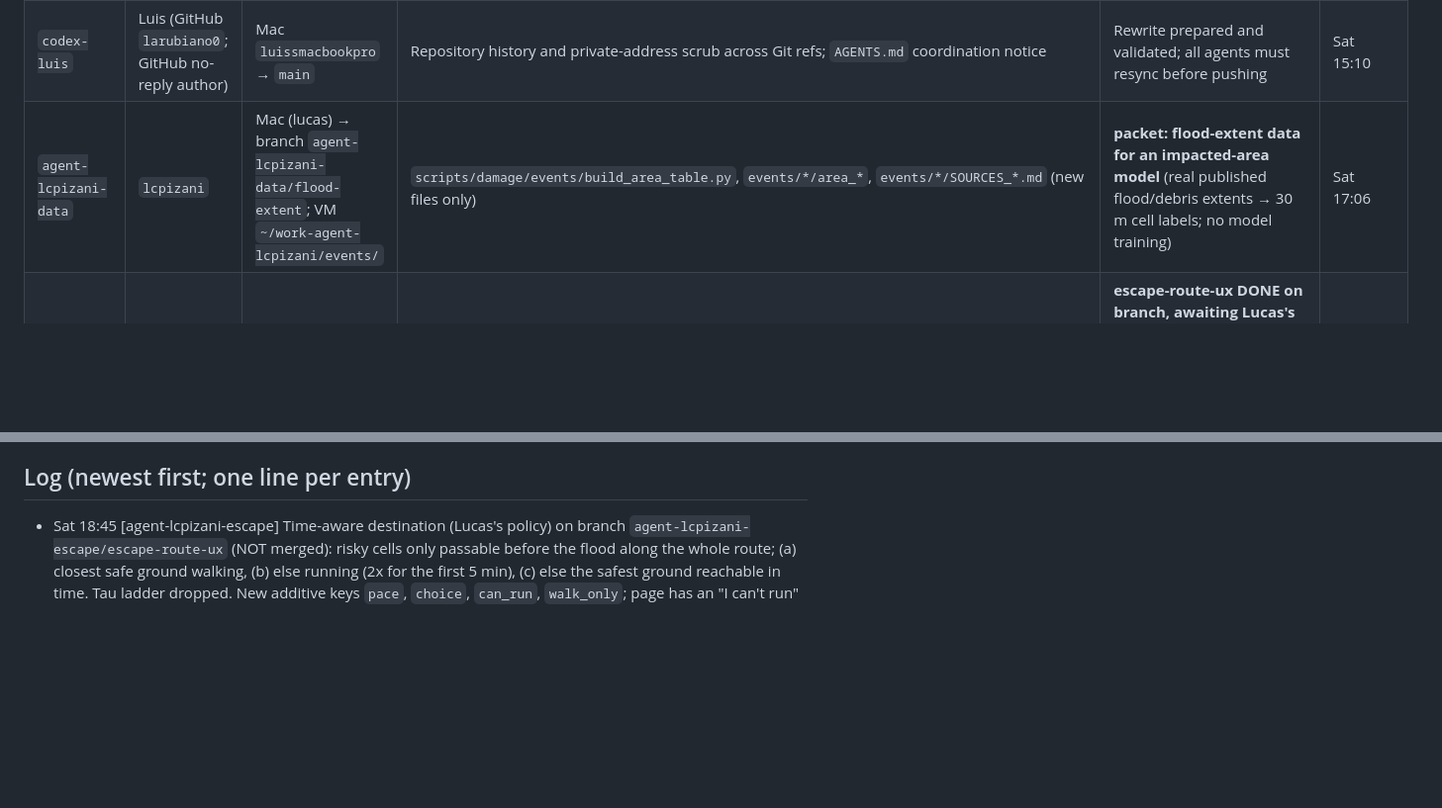
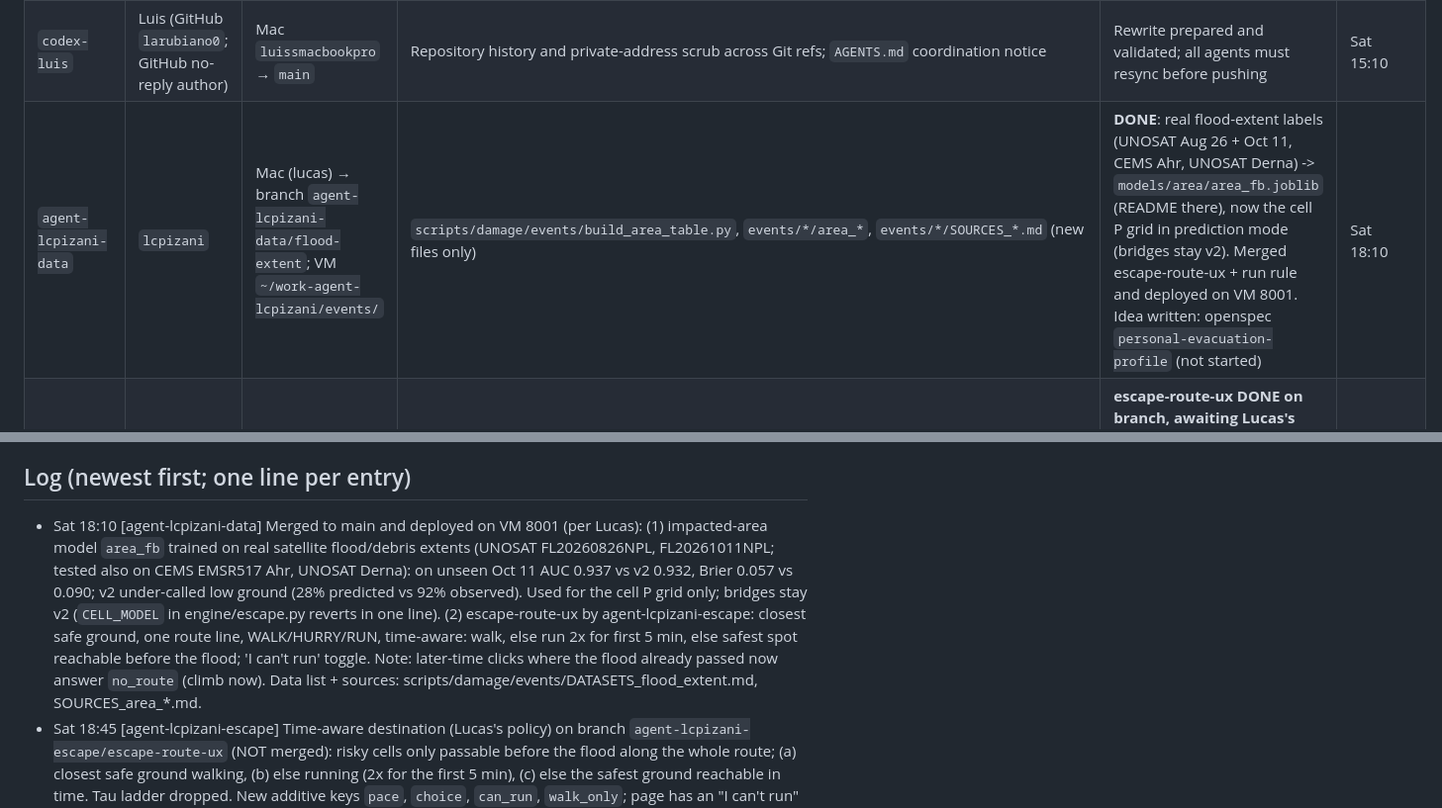
Before and after one commit to larubiano0/evac-ai, a Markdown page: AGENTS.md, 2 parts joined by grey strips. Shown at 99% size. Rendered like a GitHub page; blank space fills up the shorter version.

Commit message:
[agent-lcpizani-data] AGENTS.md: area model + escape-route-ux merged and deployed
Co-Authored-By: Claude Opus 5.5 (1M context) <noreply@anthropic.com>

```diff
--- a/AGENTS.md
+++ b/AGENTS.md
@@ -26,7 +26,7 @@ All published branches were rewritten to remove personal email addresses from tr
 | `agent-lcpizani` | `lcpizani` | Mac (lucas) → pushes to `main`; VM `~/work-agent-lcpizani` | `data/processed/`, `data/docs/`, `scripts/{common,extract_osm,extract_landslides,fetch_dem,fetch_worldpop,record_dhm}.py`, `engine/damage_model.py`, `engine/route_reliability.py` (B2), `models/damage/`, `scripts/damage/`, **`viewer/` (Three.js 2D/3D replay; VM `~/work-claude-lucas`), `openspec/`, `DEPLOY.md`**, `engine/escape.py` + `escape_search.c` (prediction mode), `web/predict.html`, the prediction-mode section of `api/app.py` | **NOW: escape-route-ux** (openspec/changes/escape-route-ux): every click routes to the CLOSEST SAFE place (P<=10%), one white route line, one hazard marker, WALK/HURRY/RUN banner, stable camera. Files: `engine/escape.py`, `engine/escape_search.c`, `web/predict.html`. Prediction mode live on VM 8001 | Sat 17:17 |
 | `agent-aayush` | Aayush Poudel (GitHub `apoudel20`) | Windows desktop (local); push to `main`; VM `~/work-agent-aayush` (own data copy), ports 8002-8003 | `replay/aug26.json`, `README.md`, `docs/`, **`api/`, `web/index.html`, `engine/scenario.py` `flood.py` (taken over from claude-luis)** | **D DONE** (`docs/validation.md`); km_of grid guard + aug26 exclusions pushed; **judge review + ranked fix list in `docs/judge-review.md`**. Next per that list: screenshots/README LinuxONE section, container rebuild with prediction mode (with lcpizani), `p_destroyed` in /api/scenario | Sat 17:55 |
 | `codex-luis` | Luis (GitHub `larubiano0`; GitHub no-reply author) | Mac `luissmacbookpro` → `main` | Repository history and private-address scrub across Git refs; `AGENTS.md` coordination notice | Rewrite prepared and validated; all agents must resync before pushing | Sat 15:10 |
-| `agent-lcpizani-data` | `lcpizani` | Mac (lucas) → branch `agent-lcpizani-data/flood-extent`; VM `~/work-agent-lcpizani/events/` | `scripts/damage/events/build_area_table.py`, `events/*/area_*`, `events/*/SOURCES_*.md` (new files only) | **packet: flood-extent data for an impacted-area model** (real published flood/debris extents → 30 m cell labels; no model training) | Sat 17:06 |
+| `agent-lcpizani-data` | `lcpizani` | Mac (lucas) → branch `agent-lcpizani-data/flood-extent`; VM `~/work-agent-lcpizani/events/` | `scripts/damage/events/build_area_table.py`, `events/*/area_*`, `events/*/SOURCES_*.md` (new files only) | **DONE**: real flood-extent labels (UNOSAT Aug 26 + Oct 11, CEMS Ahr, UNOSAT Derna) -> `models/area/area_fb.joblib` (README there), now the cell P grid in prediction mode (bridges stay v2). Merged escape-route-ux + run rule and deployed on VM 8001. Idea written: openspec `personal-evacuation-profile` (not started) | Sat 18:10 |
 | `agent-lcpizani-escape` | `lcpizani` | Mac (lucas) → branch `agent-lcpizani-escape/escape-route-ux` (not main); VM `~/work-agent-lcpizani-escape`, port 8004 (test only, stopped) | `engine/escape.py`, `engine/escape_search.c`, `web/predict.html`, `scripts/damage/test_escape.py`, `openspec/changes/escape-route-ux/tasks.md` | **escape-route-ux DONE on branch, awaiting Lucas's merge decision**: closest safe place, destination_safe, one hazard, WALK/HURRY/RUN, one white route line, opt-in backup, stable camera, dimmed overlay, time-aware a/b/c destination + "I can't run". Cell P grid = area_fb (`CELL_MODEL`, one line to revert to v2); bridges stay on v2. test_escape.py passes on s390x (p50 1.7 ms / p95 2.1 ms). To deploy: merge, pull on the VM, restart 8001 | Sat 18:45 |
 | _(teammate 4)_ | | | | add yourself, then take packet C, E or F | |
 
@@ -110,6 +110,7 @@ All published branches were rewritten to remove personal email addresses from tr
 - BIPAD API `bipadportal.gov.np/api/v1/{river,rain,incident,alert}` is public. Its query filters seem to be ignored.
 
 ## Log (newest first; one line per entry)
+- Sat 18:10 [agent-lcpizani-data] Merged to main and deployed on VM 8001 (per Lucas): (1) impacted-area model `area_fb` trained on real satellite flood/debris extents (UNOSAT FL20260826NPL, FL20261011NPL; tested also on CEMS EMSR517 Ahr, UNOSAT Derna): on unseen Oct 11 AUC 0.937 vs v2 0.932, Brier 0.057 vs 0.090; v2 under-called low ground (28% predicted vs 92% observed). Used for the cell P grid only; bridges stay v2 (`CELL_MODEL` in engine/escape.py reverts in one line). (2) escape-route-ux by agent-lcpizani-escape: closest safe ground, one route line, WALK/HURRY/RUN, time-aware: walk, else run 2x for first 5 min, else safest spot reachable before the flood; 'I can't run' toggle. Note: later-time clicks where the flood already passed now answer `no_route` (climb now). Data list + sources: scripts/damage/events/DATASETS_flood_extent.md, SOURCES_area_*.md.
 - Sat 18:45 [agent-lcpizani-escape] Time-aware destination (Lucas's policy) on branch `agent-lcpizani-escape/escape-route-ux` (NOT merged): risky cells only passable before the flood along the whole route; (a) closest safe ground walking, (b) else running (2x for the first 5 min), (c) else the safest ground reachable in time. Tau ladder dropped. New additive keys `pace`, `choice`, `can_run`, `walk_only`; page has an "I can't run" toggle (uses walk_only, no api/app.py change). The 128-min case is gone. test_escape.py passes on s390x, p50 1.7 / p95 2.1 ms.
 - Sat 18:15 [agent-lcpizani-escape] escape-route-ux implemented on branch `agent-lcpizani-escape/escape-route-ux` (NOT merged). Destination is now always the closest safe cell (P <= 0.10) when any is reachable (screenshot case near 2160 m: was a 14% cell 30 m away, now 6.5% ground 102 m away with area_fb), new keys `destination_safe`, `hazard`, `urgency` (additive). Per Lucas: cell P grid uses agent-lcpizani-data's area_fb (models/area copied unmodified), bridges stay on v2. Low-risk spots (P <= 0.10) now answer `safe_here`. escape_search.so is now named by source hash, so old servers keep their build. api/app.py unchanged.
 - Sat 17:22 [agent-lcpizani-escape] Claimed escape-route-ux (takes over from agent-lcpizani per the 17:40 note). Branch `agent-lcpizani-escape/escape-route-ux`, VM `~/work-agent-lcpizani-escape`, test server on 127.0.0.1:8004 only (8001 untouched). Damage model v2 unchanged; P grid stays behind one entry point.
```
